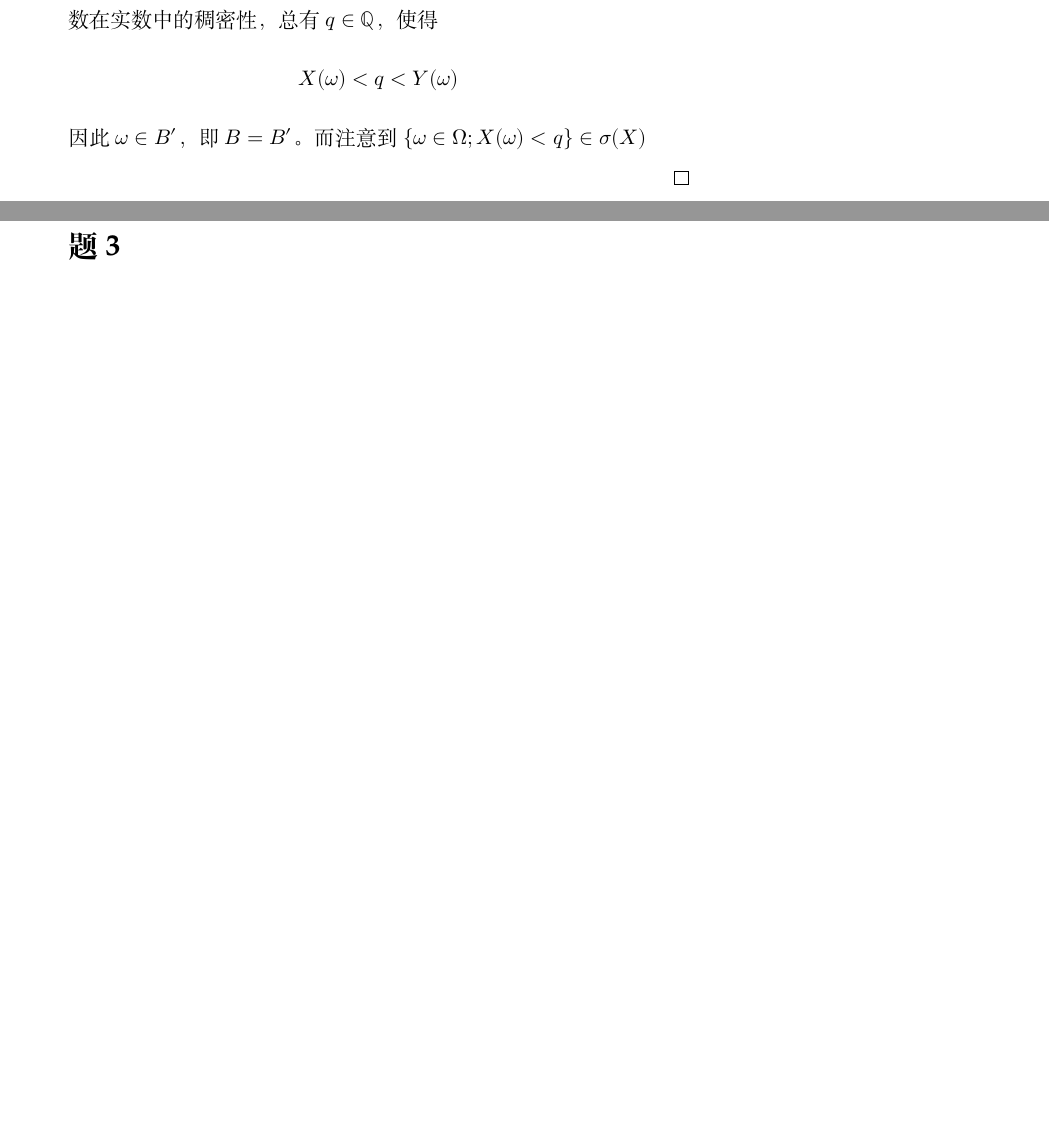
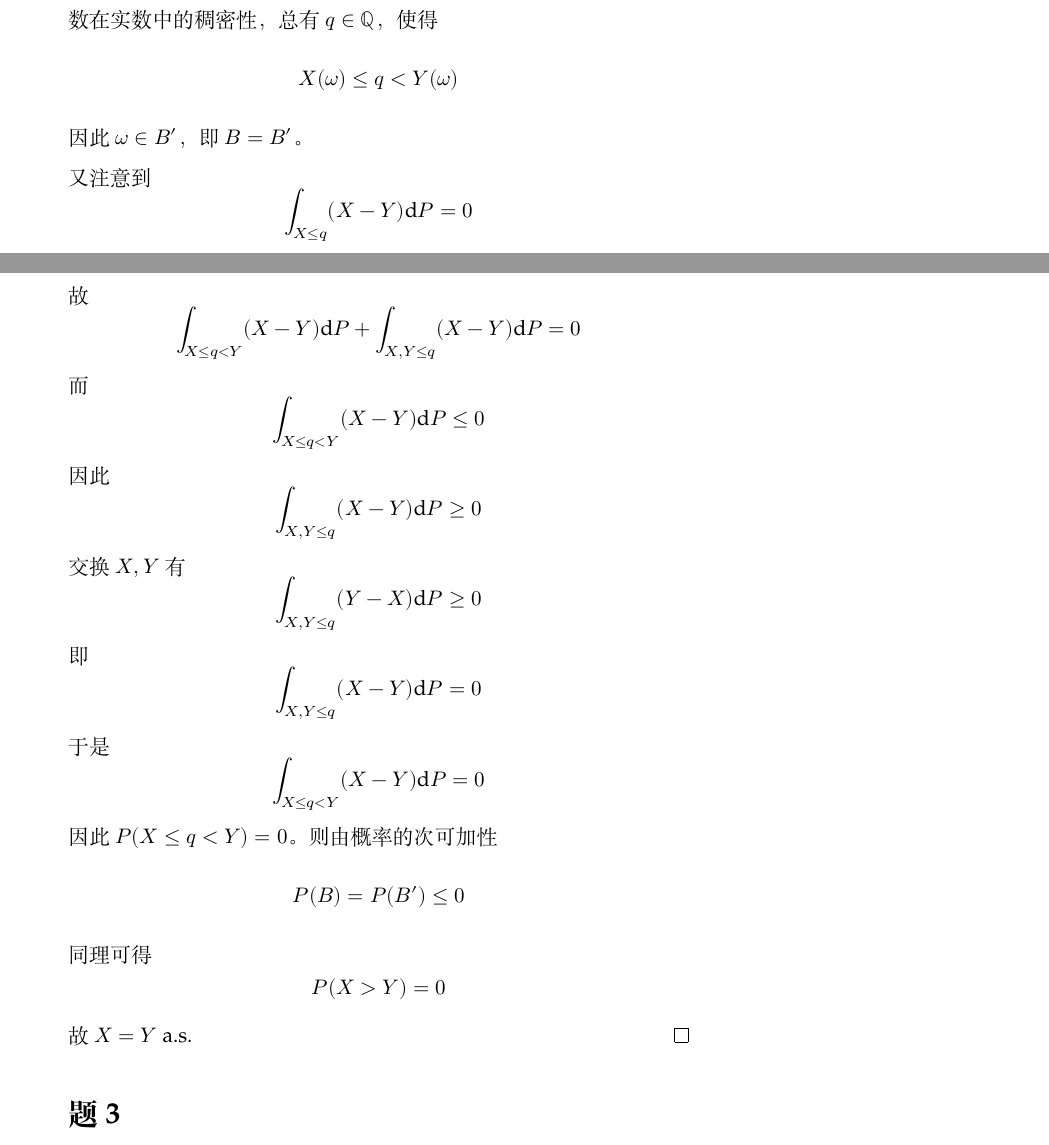
Before and after one commit to OopsYao/homework, a LaTeX problem sheet (st-cal/wk5/main.tex): two parts of pages 2 and 3 of 4, joined at a grey line, cut so that both start at the same text, the shorter picture padded with empty space. Compiled offline with XeLaTeX; a missing font is replaced by an installed copy or a similar font.

Commit message:
🐛 StCal Fix W5P2

```diff
--- a/st-cal/wk5/main.tex
+++ b/st-cal/wk5/main.tex
@@ -72,10 +72,28 @@
             对于任意$\omega\in B'$，显然$\omega\in B$，反过来，对于任意$\omega\in B$，
             由有理数在实数中的稠密性，总有$q\in\mathbb Q$，使得
-            \[X(\omega)<q<Y(\omega)\]
+            \[X(\omega)\leq q<Y(\omega)\]
             因此$\omega\in B'$，即$B=B'$。
-            而注意到$\{\omega\in\Omega;X(\omega)<q\}\in\sigma(X)$
 
-            % TODO Something goes wrong ...
+            又注意到
+            \[\int_{X\leq q}(X-Y)\diff P=0\]
+            故
+            \[\int_{X\leq q<Y}(X-Y)\diff P+\int_{X,Y\leq q}(X-Y)\diff P=0\]
+            而
+            \[\int_{X\leq q<Y}(X-Y)\diff P\leq 0\]
+            因此
+            \[\int_{X,Y\leq q}(X-Y)\diff P\geq 0\]
+            交换$X,Y$有
+            \[\int_{X,Y\leq q}(Y-X)\diff P\geq 0\]
+            即
+            \[\int_{X,Y\leq q}(X-Y)\diff P=0\]
+            于是
+            \[\int_{X\leq q<Y}(X-Y)\diff P=0\]
+            因此$P(X\leq q<Y)=0$。
+            则由概率的次可加性
+            \[P(B)=P(B')\leq 0\]
+            同理可得
+            \[P(X>Y)=0\]
+            故$X=Y$ a.s.
         \end{proof}
     \end{subproblem}
 
```
Also changed, not shown: st-cal/wk5/main.tex (2 more changed lines).
